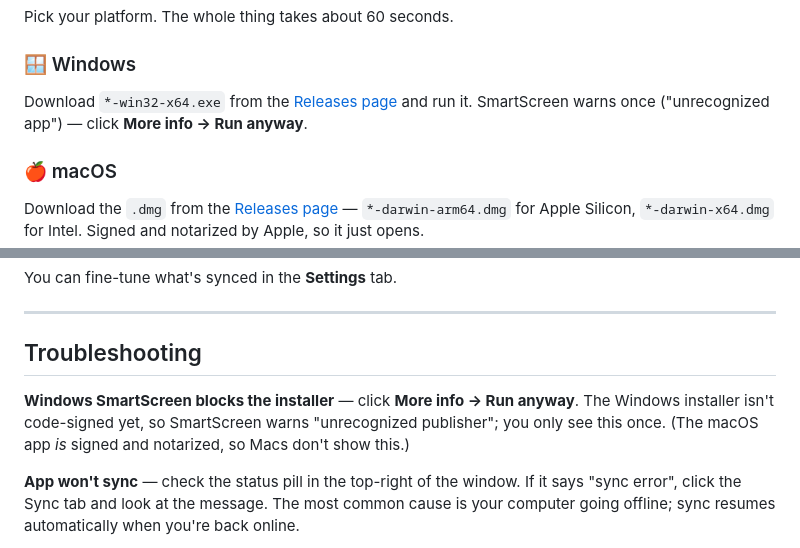
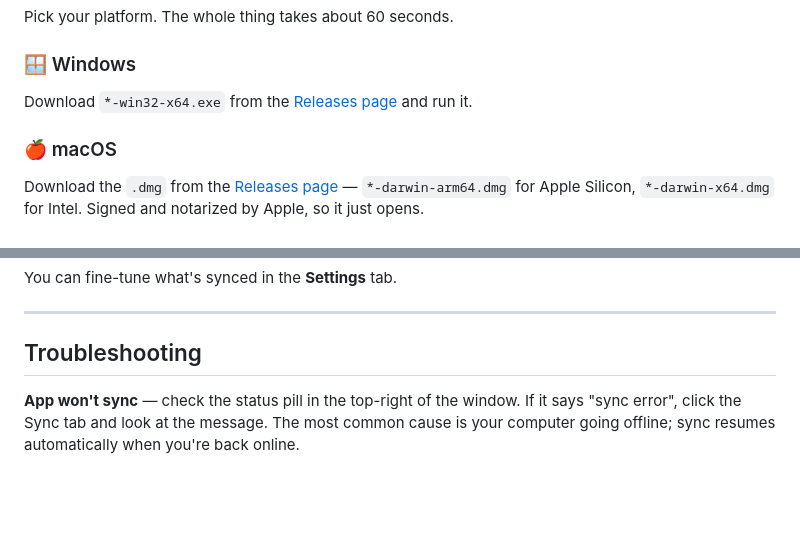
Before and after one commit to yelgabo/claude-sync, a Markdown page: README.md, 2 parts joined by grey strips. GitHub-like rendering; blank space fills up the shorter version.

Commit message:
README: drop SmartScreen warning mentions
Co-Authored-By: Claude Opus 4.8 (1M context) <noreply@anthropic.com>

```diff
--- a/README.md
+++ b/README.md
@@ -18,7 +18,7 @@ Pick your platform. The whole thing takes about 60 seconds.
 
 ### 🪟 Windows
 
-Download `*-win32-x64.exe` from the [Releases page](https://github.com/yelgabo/claude-sync/releases/latest) and run it. SmartScreen warns once ("unrecognized app") — click **More info → Run anyway**.
+Download `*-win32-x64.exe` from the [Releases page](https://github.com/yelgabo/claude-sync/releases/latest) and run it.
 
 ### 🍎 macOS
 
@@ -93,8 +93,6 @@ You can fine-tune what's synced in the **Settings** tab.
 
 ## Troubleshooting
 
-**Windows SmartScreen blocks the installer** — click **More info → Run anyway**. The Windows installer isn't code-signed yet, so SmartScreen warns "unrecognized publisher"; you only see this once. (The macOS app *is* signed and notarized, so Macs don't show this.)
-
 **App won't sync** — check the status pill in the top-right of the window. If it says "sync error", click the Sync tab and look at the message. The most common cause is your computer going offline; sync resumes automatically when you're back online.
 
 **Forgot your password** — your password is also your encryption key (by default), so we can't reset it without losing your encrypted files. You'd have to start over with a fresh account. You can change this behavior in Settings → uncheck "Convenience mode" → use a separate vault passphrase.
```
